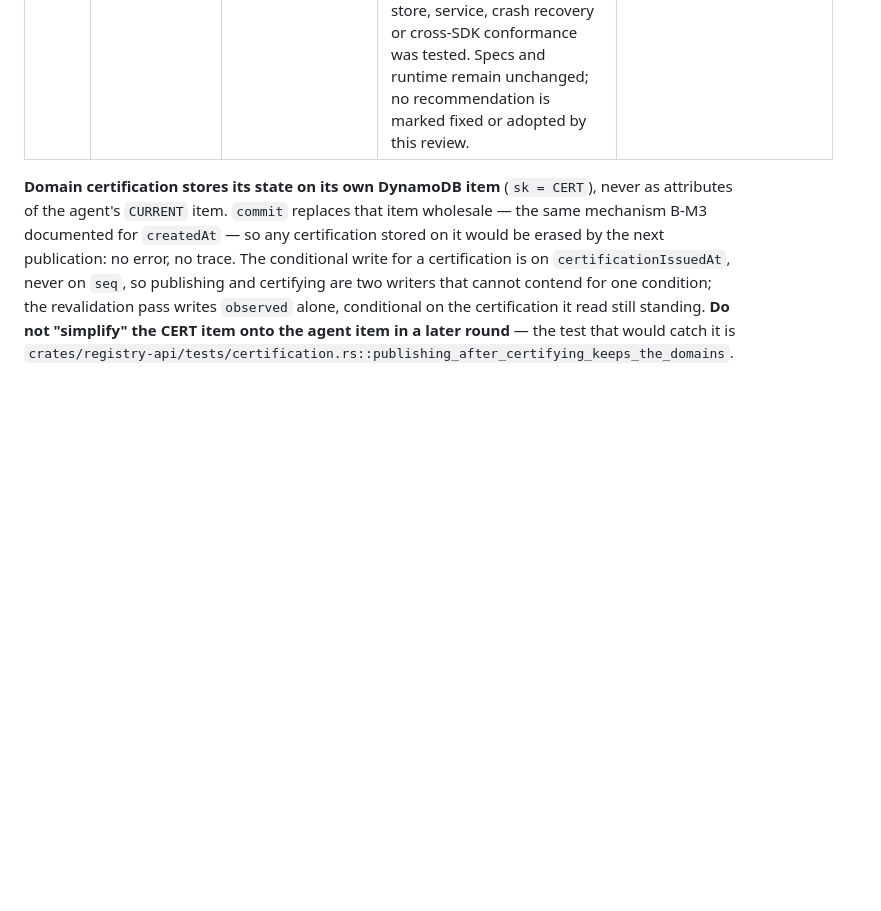
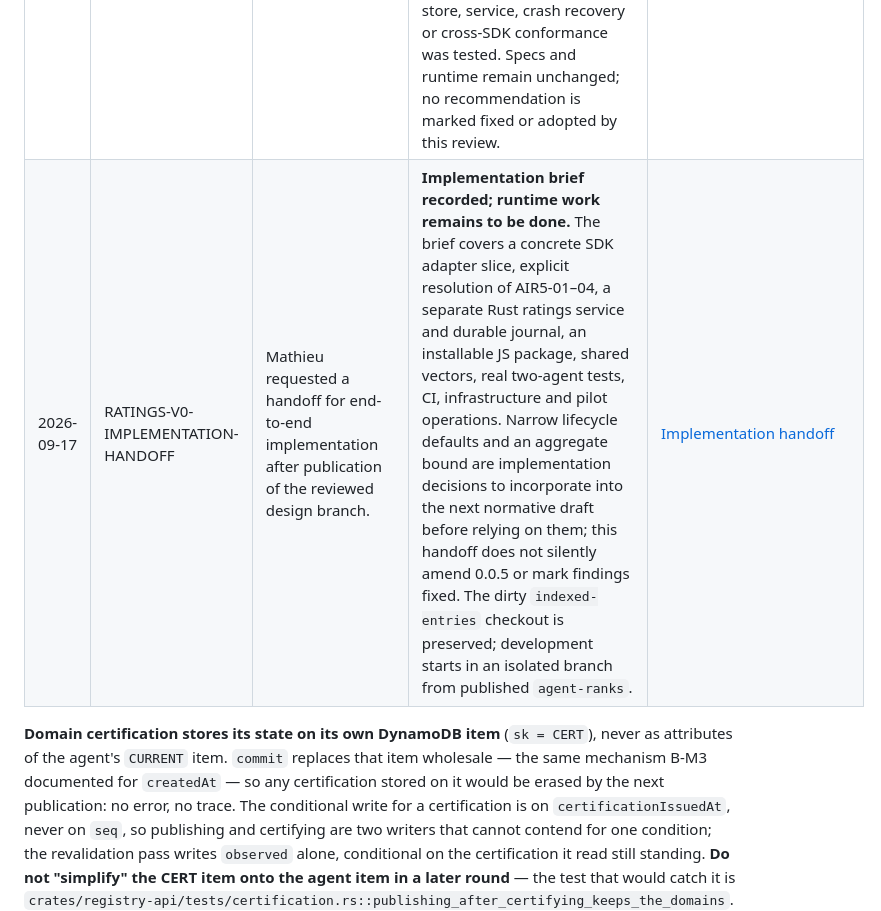
Before and after one commit to aithos-protocol/registry, a Markdown page: audits/LEDGER.md, the part around the change. GitHub-like rendering; blank space fills up the shorter version.

Commit message:
docs: hand off end-to-end interaction ratings implementation
Signed-off-by: Mathieu <mathieucolla@gmail.com>

```diff
--- a/audits/LEDGER.md
+++ b/audits/LEDGER.md
@@ -200,6 +200,7 @@ consistency).
 | 2026-09-17 | RATINGS-V0-INDEPENDENT | Mathieu requested an independent upstream-first feasibility review before implementation. | **Review completed; recommendations pending.** GPT-6 Astra at ultra reasoning reviewed draft 0.0.4 / `4335e6a` in an independent context, examined A2A, AI Catalog, released JS/Python SDKs and the current registry, and ran focused SDK/crypto reproductions. The parent reran the six individual reproduction scripts. The independent-rating model is supported; three P1 contract gaps remain: explicit adapter/private-context/finalization setup, deterministic supported SDK snapshots, and production-acceptance retry handling. Three P2 implementation constraints concern task-ID scope, key format/strict verification and the journal transaction boundary. The report pins sources, states test limits and supplies standalone reproductions. Specs and runtime are not changed by this review; none of these findings is marked fixed. | [Independent report](INTERACTION-RATINGS-V0-REVIEW.md), findings IR-01–IR-06 |
 | 2026-09-17 | RATINGS-V0-5 | Follow-up discussion simplifies the reviewed production-agreement model to existing artifacts and a two-call integration. | **Draft 0.0.5 revised on Mathieu's request; documentation only.** Remove production consent/terms, acceptance callbacks and failure ratings. `init(sdkInstance, { privateKey })` handles identity/context automatically; `rank(artifact, score)` signs a producer-namespaced artifact reference and the local content/metadata digest. Persist reference/salt across delivery retries. Unknown receivers may remain `rated: null`, excluded permanently from V0 agent aggregates; retrospective identity linking is feasibility only. No mandatory identity gate. Exact retries retain receipts and each author has one immutable slot per artifact. SDK divergence is accepted without automatic blame; initial SDK integration and strict crypto/storage remain unimplemented validation gates. This supersedes conflicting decisions in RATINGS-V0 through RATINGS-V0-4; the independent audit remains historical. | `RANKS.md` 0.0.5; `docs/interaction-ratings.md`; `vectors/ranks/README.md` |
 | 2026-09-17 | RATINGS-V0-5-INDEPENDENT | Mathieu requested a fresh independent upstream-first review of the simplified draft. | **Conditional GO for a narrow pilot; recommendations pending.** GPT-6 Astra at ultra reasoning reviewed 0.0.5 / `b266250` in a fresh context against remotely verified A2A, released/current JS and Python SDKs, AI Catalog and local registry boundaries. Actual JS 1.1.0 experiments support synchronous hook installation, original-object capture, signed concurrent correlation and metadata-preserving reads. Four findings address the already acknowledged exact adapter/capture/persistence gate (P1), instance/retry/recovery ambiguity (P2), reproduced tenant activation and task-ID-only event-bus constraints (P2), and extreme aggregate JSON precision (P3). Three standalone scripts are embedded in the report; the parent read and reran all three and verified embedded copies/checksums. No complete adapter, durable store, service, crash recovery or cross-SDK conformance was tested. Specs and runtime remain unchanged; no recommendation is marked fixed or adopted by this review. | [Independent 0.0.5 report](INTERACTION-RATINGS-V0.0.5-REVIEW.md), findings AIR5-01–AIR5-04 |
+| 2026-09-17 | RATINGS-V0-IMPLEMENTATION-HANDOFF | Mathieu requested a handoff for end-to-end implementation after publication of the reviewed design branch. | **Implementation brief recorded; runtime work remains to be done.** The brief covers a concrete SDK adapter slice, explicit resolution of AIR5-01–04, a separate Rust ratings service and durable journal, an installable JS package, shared vectors, real two-agent tests, CI, infrastructure and pilot operations. Narrow lifecycle defaults and an aggregate bound are implementation decisions to incorporate into the next normative draft before relying on them; this handoff does not silently amend 0.0.5 or mark findings fixed. The dirty `indexed-entries` checkout is preserved; development starts in an isolated branch from published `agent-ranks`. | [Implementation handoff](../docs/HANDOFF-IMPL-INTERACTION-RATINGS.md) |
 
 **Domain certification stores its state on its own DynamoDB item** (`sk =
 CERT`), never as attributes of the agent's `CURRENT` item. `commit` replaces
```
Also changed, not shown: docs/HANDOFF-IMPL-INTERACTION-RATINGS.md (added, +488 -0 lines), docs/interaction-ratings.md (+3 -0 lines).
